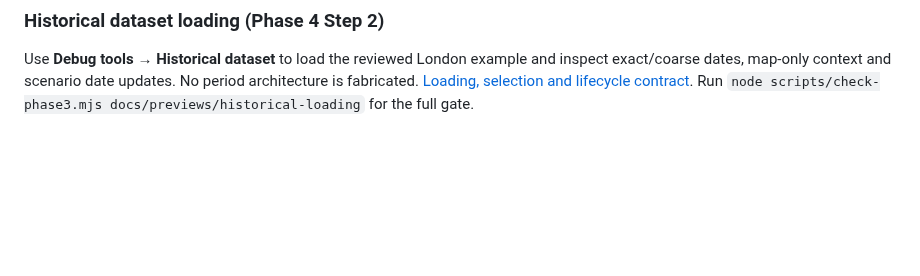
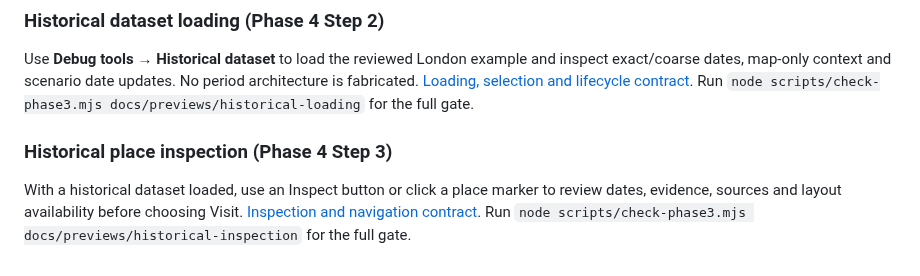
Before and after one commit to losborne24/mankind, a Markdown page: README.md, the part around the change. Rendered like a GitHub page; blank space fills up the shorter version.

Commit message:
v5.1.1 scenario markers

```diff
--- a/README.md
+++ b/README.md
@@ -394,3 +394,11 @@ Use **Debug tools → Historical dataset** to load the reviewed London example a
 inspect exact/coarse dates, map-only context and scenario date updates. No period
 architecture is fabricated. [Loading, selection and lifecycle contract](docs/historical-dataset-loading.md).
 Run `node scripts/check-phase3.mjs docs/previews/historical-loading` for the full gate.
+
+
+### Historical place inspection (Phase 4 Step 3)
+
+With a historical dataset loaded, use an Inspect button or click a place marker
+to review dates, evidence, sources and layout availability before choosing Visit.
+[Inspection and navigation contract](docs/historical-place-inspection.md).
+Run `node scripts/check-phase3.mjs docs/previews/historical-inspection` for the full gate.
```
Also changed, not shown: docs/historical-dataset-loading.md (+2 -0 lines), docs/historical-place-inspection.md (added, +70 -0 lines), docs/previews/historical-inspection/01-place.jpg (added), docs/previews/historical-inspection/02-event.jpg (added), docs/previews/historical-inspection/03-explicit-visit.jpg (added), docs/previews/historical-inspection/04-outside-date.jpg (added), docs/previews/historical-inspection/05-resumed.jpg (added), docs/previews/historical-inspection/06-marker.jpg (added), 7 other files.
